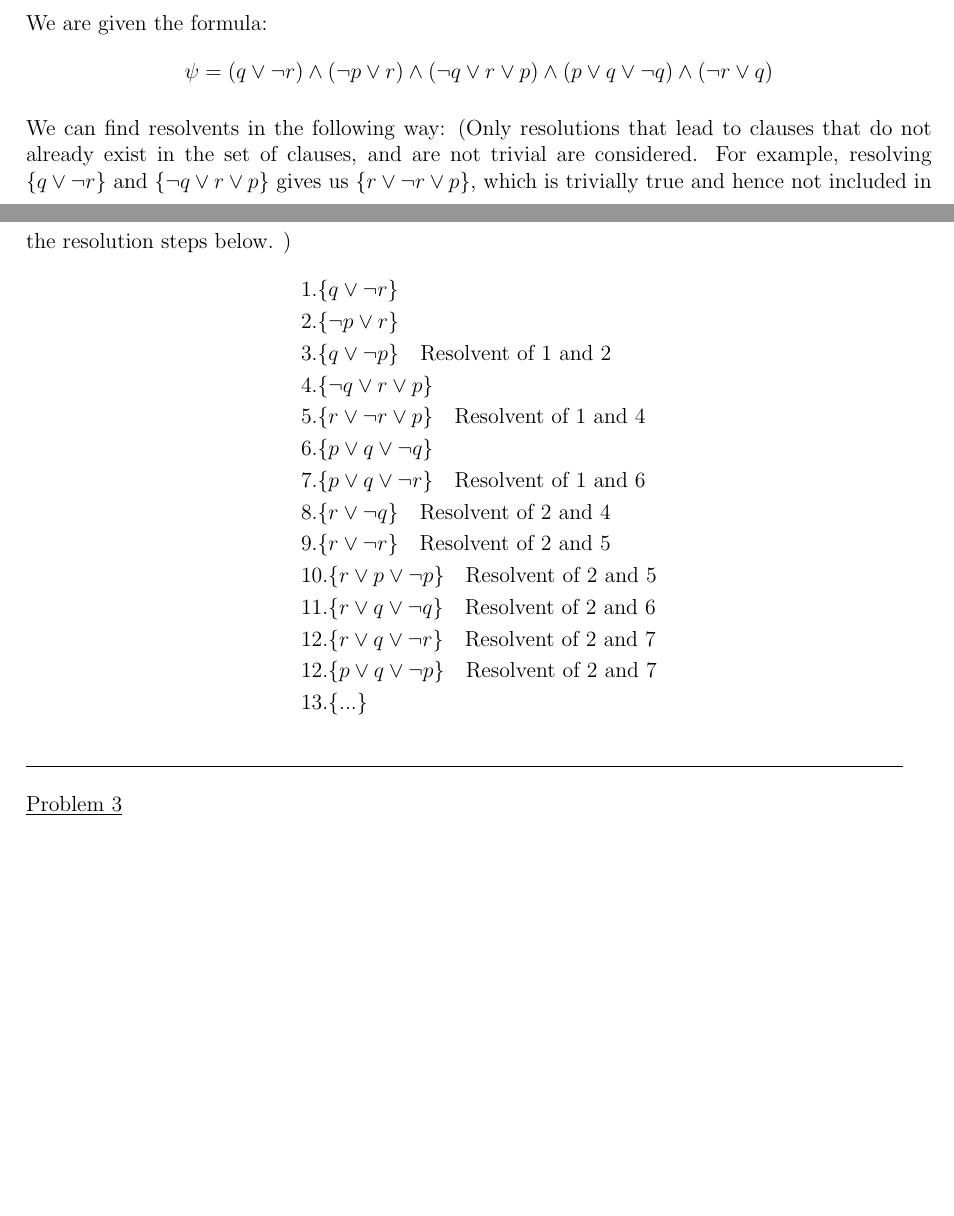
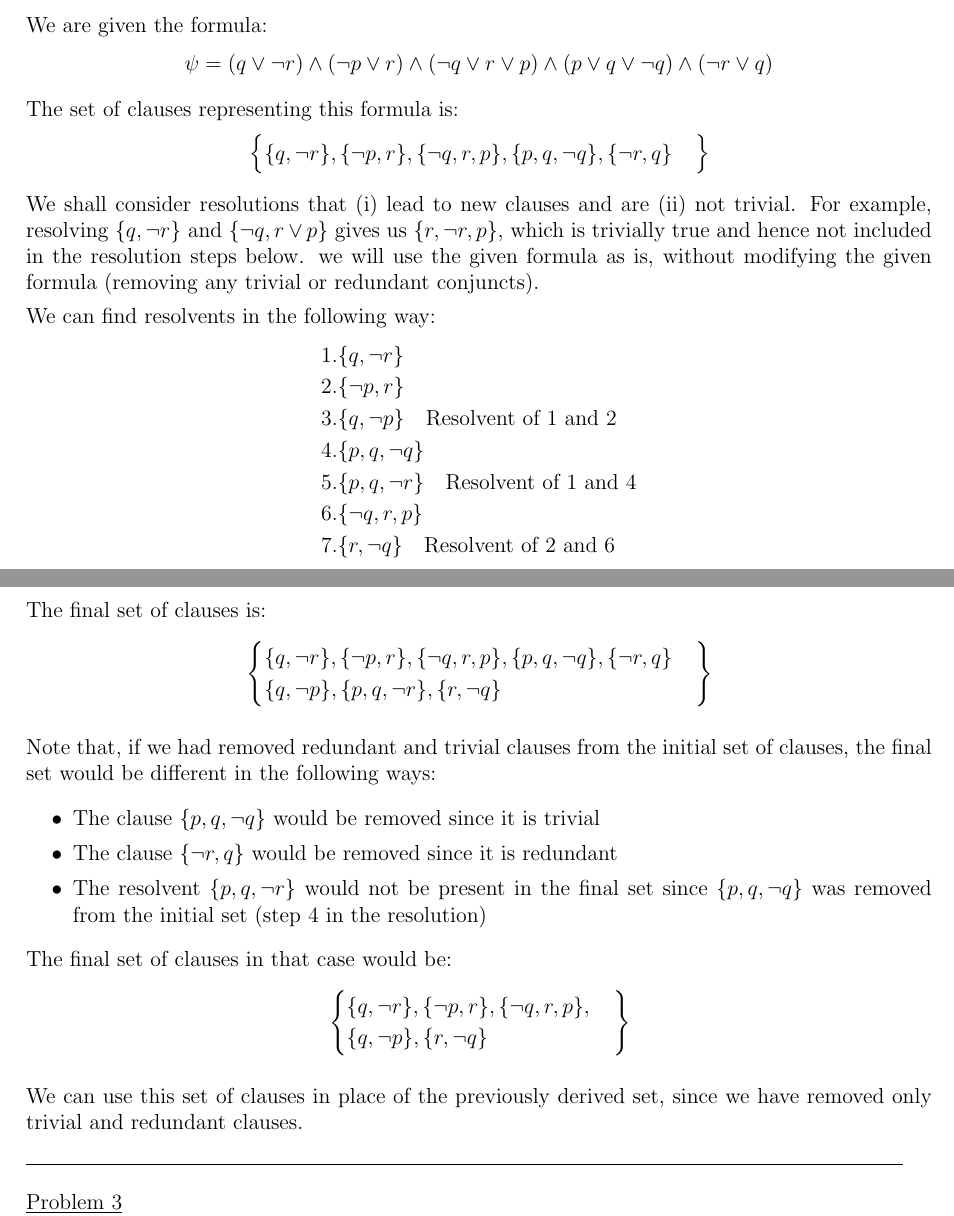
Before and after one commit to adharshkamath/cs474-hw, a LaTeX problem sheet (main.tex): two parts of pages 2 and 3 of 3, joined at a grey line, cut so that both start at the same text, the shorter picture padded with empty space. Compiled offline with pdfLaTeX.

Commit message:
progress

```diff
--- a/main.tex
+++ b/main.tex
@@ -113,26 +113,57 @@
 		\psi = (q \lor \neg r) \land (\neg p \lor r) \land (\neg q \lor r \lor p) \land (p \lor q \lor \neg q) \land (\neg r \lor q)
 	\end{align*}
 
+	The set of clauses representing this formula is:
+	\begin{align*}
+		\left .
+			\begin{cases}
+				\{q, \neg r\}, \{\neg p, r\}, \{\neg q, r, p\}, \{p, q, \neg q\}, \{\neg r, q\}
+			\end{cases}
+		\right\}
+	\end{align*}
+
+	We shall consider resolutions that (i) lead to new clauses and are (ii) not trivial.
+	For example, resolving $\{q, \neg r \}$ and $\{ \neg q, r \lor p \}$ gives us $\{ r, \neg r, p \}$, which is trivially true and hence not included
+	in the resolution steps below. we will use the given formula as is, without modifying the given formula (removing any trivial or redundant conjuncts).
+
 	We can find resolvents in the following way:
-	(Only resolutions that lead to clauses that do not already exist in the set of clauses, and are not trivial are considered.
-	For example, resolving $\{ q \lor \neg r \}$ and $\{ \neg q \lor r \lor p \}$ gives us $\{ r \lor \neg r \lor p \}$, which is trivially true and hence not included
-	in the resolution steps below. )
 	\begin{align*}
-		& 1. \{ q \lor \neg r \} \\
-		& 2. \{ \neg p \lor r \} \\
-		& 3. \{ q \lor \neg p \} \quad \text{Resolvent of 1 and 2} \\
-		& 4. \{ \neg q \lor r \lor p \} \\
-		& 5. \{ r \lor \neg r \lor p \} \quad \text{Resolvent of 1 and 4} \\
-		& 6. \{ p \lor q \lor \neg q \} \\
-		& 7. \{ p \lor q \lor \neg r \} \quad \text{Resolvent of 1 and 6} \\
-		& 8. \{ r \lor \neg q \} \quad \text{Resolvent of 2 and 4} \\
-		& 9. \{ r \lor \neg r \} \quad \text{Resolvent of 2 and 5} \\
-		& 10. \{ r \lor p \lor \neg p \} \quad \text{Resolvent of 2 and 5} \\
-		& 11. \{ r \lor q \lor \neg q \} \quad \text{Resolvent of 2 and 6} \\
-		& 12. \{ r \lor q \lor \neg r \} \quad \text{Resolvent of 2 and 7} \\
-		& 12. \{ p \lor q \lor \neg p \} \quad \text{Resolvent of 2 and 7} \\
-		& 13. \{ ... \}
+		& 1. \{ q, \neg r \} \\
+		& 2. \{ \neg p, r \} \\
+		& 3. \{ q, \neg p \} \quad \text{Resolvent of 1 and 2} \\
+		& 4. \{ p, q, \neg q \} \\
+		& 5. \{ p, q, \neg r \} \quad \text{Resolvent of 1 and 4} \\
+		& 6. \{ \neg q, r, p \} \\
+		& 7. \{ r, \neg q \} \quad \text{Resolvent of 2 and 6}
 	\end{align*}
+
+	The final set of clauses is:
+	\begin{align*}
+		\left .
+			\begin{cases}
+				\{q, \neg r\}, \{\neg p, r\}, \{\neg q, r, p\}, \{p, q, \neg q\}, \{\neg r, q\} \\
+				\{ q, \neg p \}, \{ p, q, \neg r \}, \{ r, \neg q \}
+			\end{cases}
+		\right\}
+	\end{align*}
+
+	Note that, if we had removed redundant and trivial clauses from the initial set of clauses, the final set would be different in the following ways:
+	\begin{itemize}
+		\item The clause $\{ p, q, \neg q \} $ would be removed since it is trivial
+		\item The clause $\{ \neg r, q \}$ would be removed since it is redundant
+		\item The resolvent $ \{ p, q, \neg r \} $ would not be present in the final set since $\{ p, q, \neg q \} $ was removed from the initial set (step 4 in the resolution)
+	\end{itemize}
+	The final set of clauses in that case would be:
+	\begin{align*}
+		\left .
+			\begin{cases}
+				\{q, \neg r\}, \{\neg p, r\}, \{\neg q, r, p\}, \\
+				\{ q, \neg p \}, \{ r, \neg q \}
+			\end{cases}
+		\right\}
+	\end{align*}
+
+	We can use this set of clauses in place of the previously derived set, since we have removed only trivial and redundant clauses.
 
     {\rule{17cm}{0.4pt}}
 	\question[]
```
Also changed, not shown: main.pdf, 4 other files.
